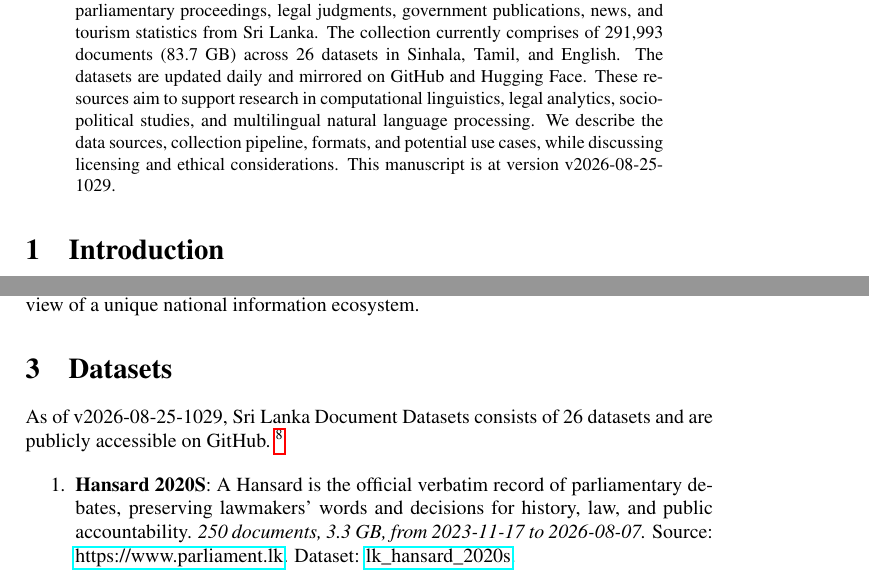
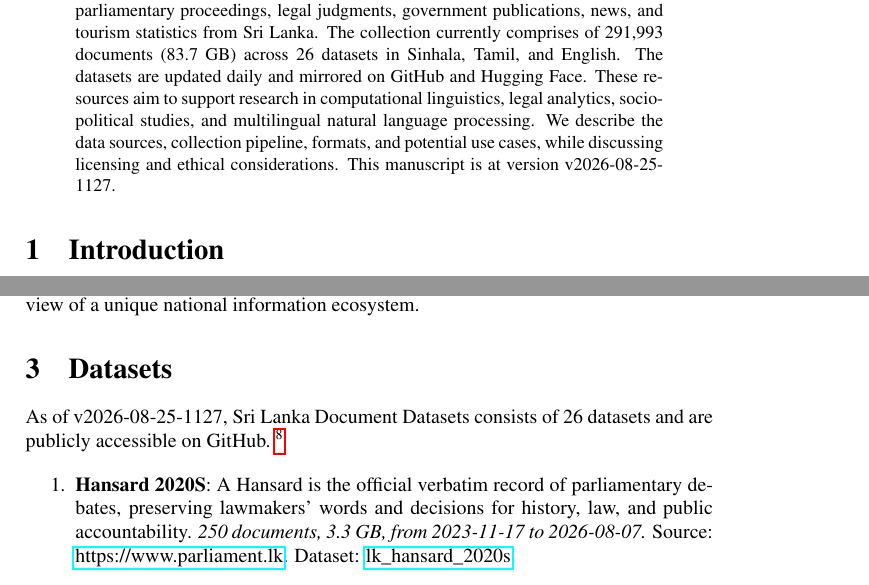
Before and after one commit to nuuuwan/lk_datasets, a LaTeX paper (latex/lk_datasets.tex): two parts of pages 1 and 2 of 7, joined at a grey line, cut so that both start at the same text. Compiled offline with pdfLaTeX; a LaTeX package or settings file that is missing is left out.

Commit message:
🤖 [build.yml] 2026-08-25-0557

```diff
--- a/latex/lk_datasets.tex
+++ b/latex/lk_datasets.tex
@@ -16,7 +16,7 @@
 \normalsize%
 \maketitle%
 \begin{abstract}%
-We present a collection of open, machine-readable document datasets covering parliamentary proceedings, legal judgments, government publications, news, and tourism statistics from Sri Lanka. The collection currently comprises of  291,993  documents (83.7 GB) across 26  datasets in Sinhala, Tamil, and English. The datasets are updated daily and mirrored on GitHub and Hugging Face. These resources aim to support research in computational linguistics, legal analytics, socio-political studies, and multilingual natural language processing. We describe the data sources, collection pipeline, formats, and potential use cases, while discussing licensing and ethical considerations. This manuscript is at version v2026-08-25-1029.%
+We present a collection of open, machine-readable document datasets covering parliamentary proceedings, legal judgments, government publications, news, and tourism statistics from Sri Lanka. The collection currently comprises of  291,993  documents (83.7 GB) across 26  datasets in Sinhala, Tamil, and English. The datasets are updated daily and mirrored on GitHub and Hugging Face. These resources aim to support research in computational linguistics, legal analytics, socio-political studies, and multilingual natural language processing. We describe the data sources, collection pipeline, formats, and potential use cases, while discussing licensing and ethical considerations. This manuscript is at version v2026-08-25-1127.%
 
 %
 \end{abstract}%
@@ -86,7 +86,7 @@ The Sri Lanka Document Datasets aim to fill this gap by aggregating diverse sour
 %
 \section{Datasets}%
 \label{sec:Datasets}%
-As of v2026-08-25-1029, Sri Lanka Document Datasets
+As of v2026-08-25-1127, Sri Lanka Document Datasets
   consists of 26 datasets
  and are publicly accessible on GitHub.%
 ~%
```
Also changed, not shown: README.md, latex/lk_datasets.pdf.
